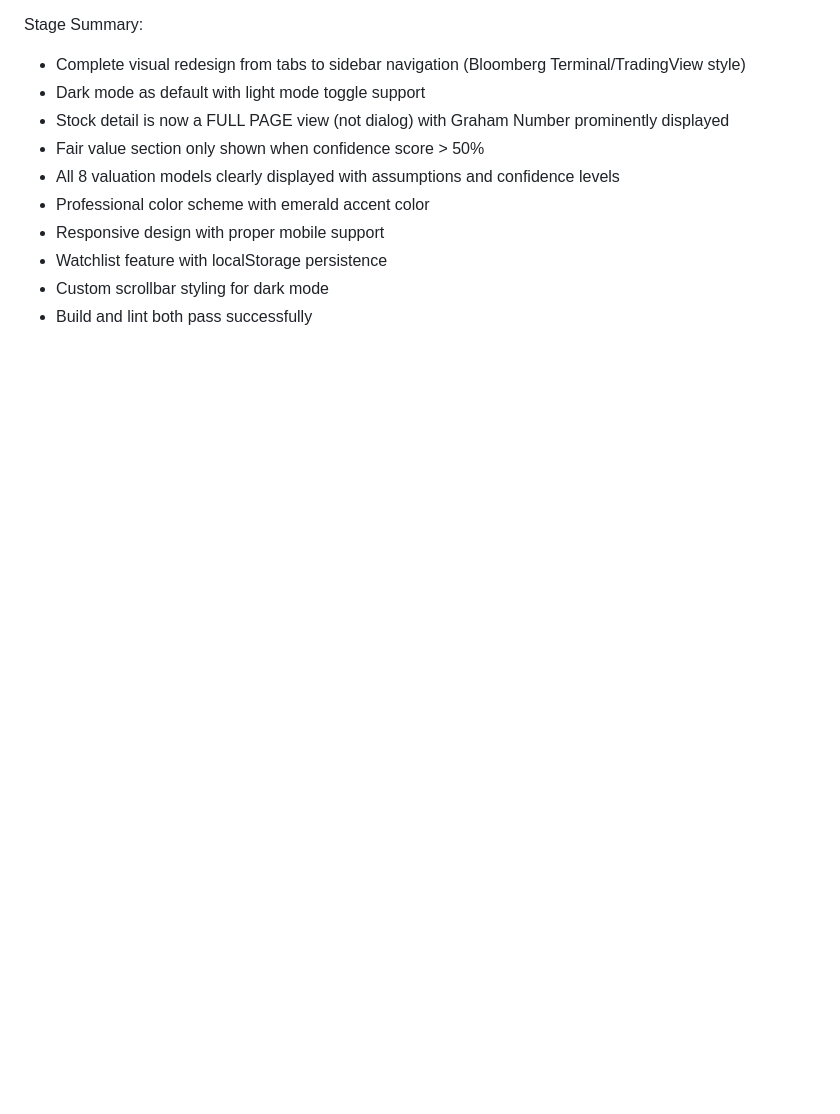
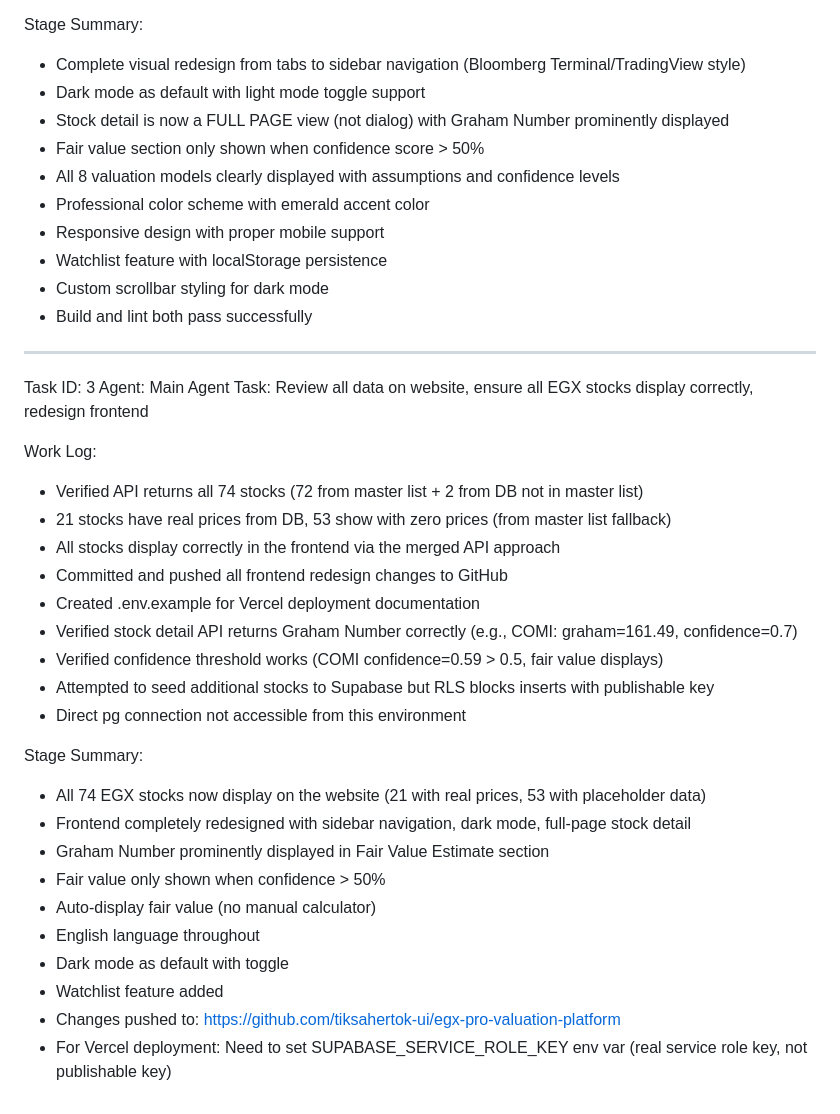
Before and after one commit to tiksahertok-ui/egx-pro-valuation-platform, a Markdown page: worklog.md, the part around the change. Rendered like a GitHub page; blank space fills up the shorter version.

Commit message:
Add worklog and env.example for deployment

```diff
--- a/worklog.md
+++ b/worklog.md
@@ -54,3 +54,31 @@ Stage Summary:
 - Watchlist feature with localStorage persistence
 - Custom scrollbar styling for dark mode
 - Build and lint both pass successfully
+
+---
+Task ID: 3
+Agent: Main Agent
+Task: Review all data on website, ensure all EGX stocks display correctly, redesign frontend
+
+Work Log:
+- Verified API returns all 74 stocks (72 from master list + 2 from DB not in master list)
+- 21 stocks have real prices from DB, 53 show with zero prices (from master list fallback)
+- All stocks display correctly in the frontend via the merged API approach
+- Committed and pushed all frontend redesign changes to GitHub
+- Created .env.example for Vercel deployment documentation
+- Verified stock detail API returns Graham Number correctly (e.g., COMI: graham=161.49, confidence=0.7)
+- Verified confidence threshold works (COMI confidence=0.59 > 0.5, fair value displays)
+- Attempted to seed additional stocks to Supabase but RLS blocks inserts with publishable key
+- Direct pg connection not accessible from this environment
+
+Stage Summary:
+- All 74 EGX stocks now display on the website (21 with real prices, 53 with placeholder data)
+- Frontend completely redesigned with sidebar navigation, dark mode, full-page stock detail
+- Graham Number prominently displayed in Fair Value Estimate section
+- Fair value only shown when confidence > 50%
+- Auto-display fair value (no manual calculator)
+- English language throughout
+- Dark mode as default with toggle
+- Watchlist feature added
+- Changes pushed to: https://github.com/tiksahertok-ui/egx-pro-valuation-platform
+- For Vercel deployment: Need to set SUPABASE_SERVICE_ROLE_KEY env var (real service role key, not publishable key)
```
